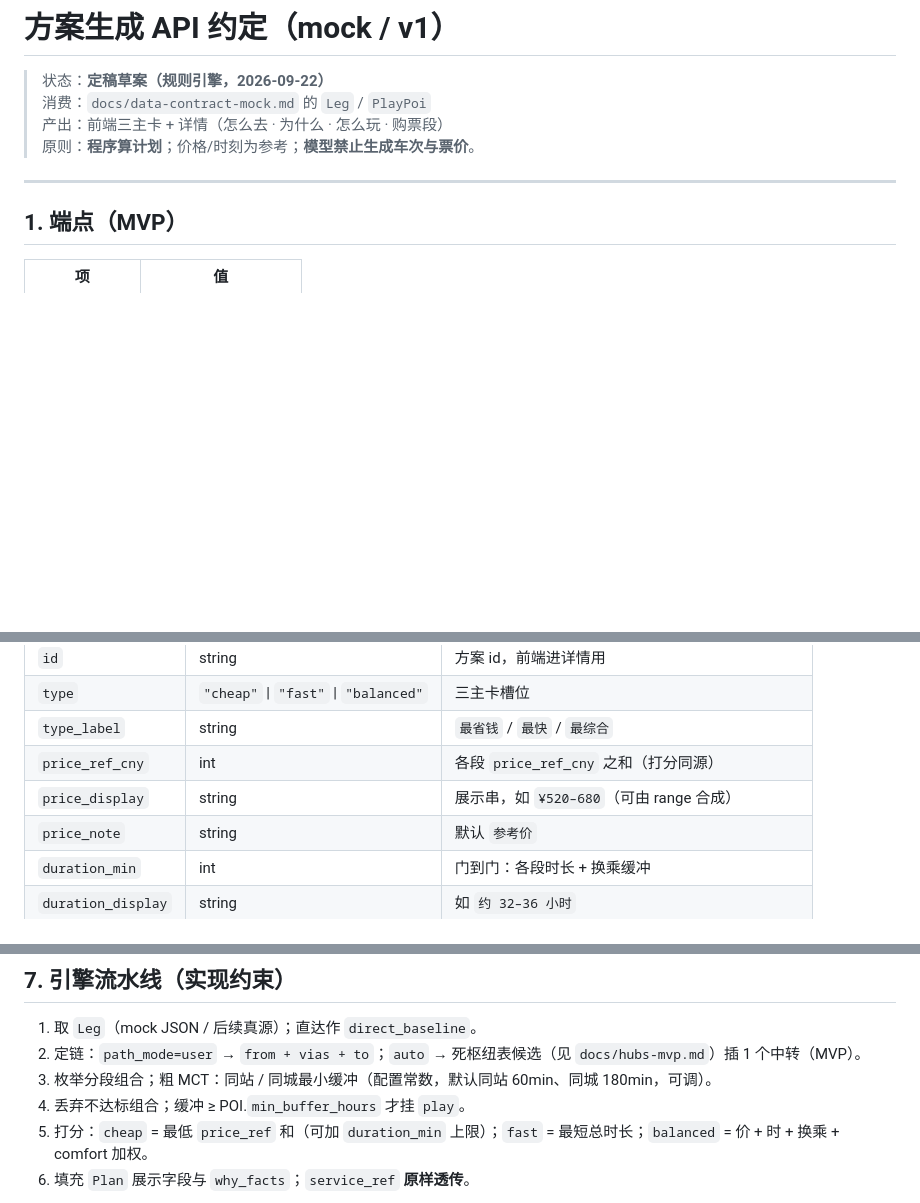
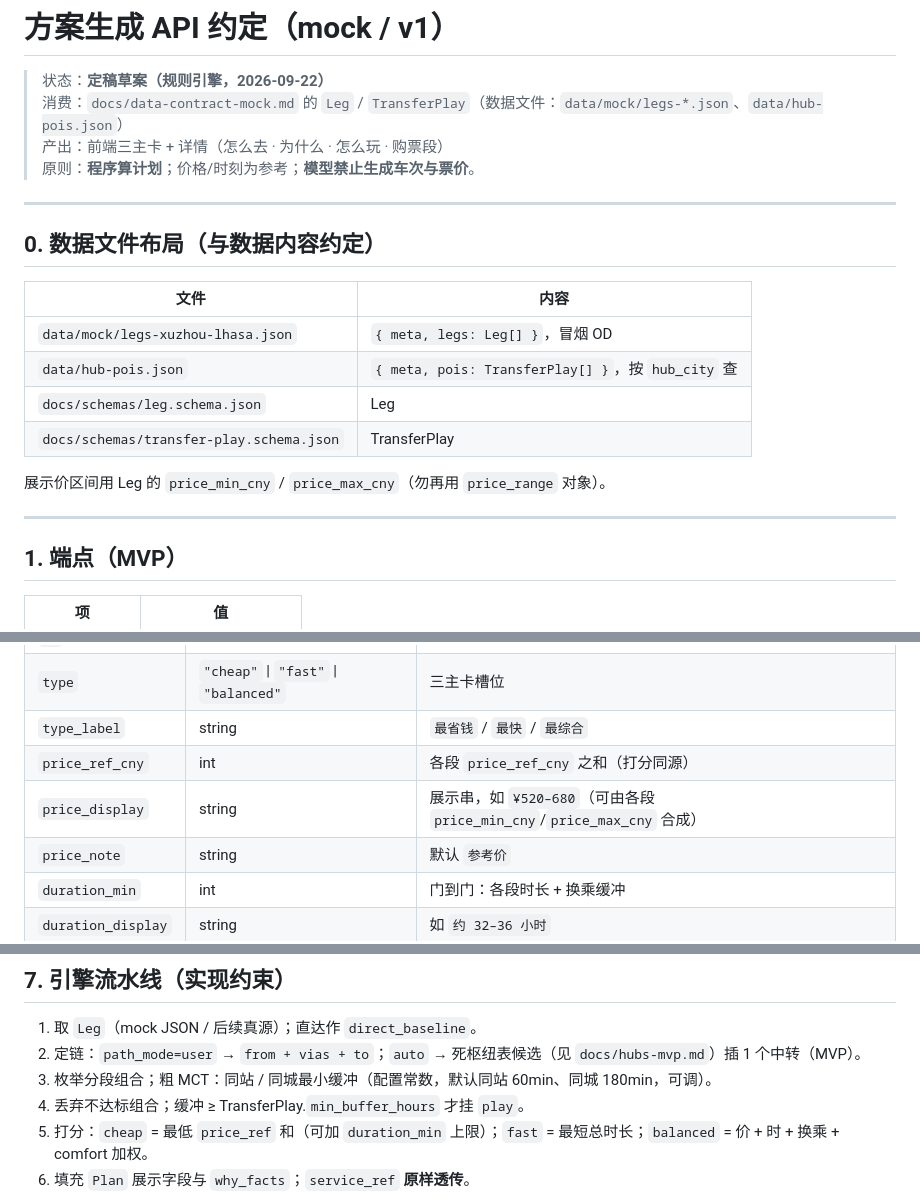
Before and after one commit to fasstDog/dongxing, a Markdown page: docs/api-plans-contract.md, 3 parts joined by grey strips. Drawn GitHub-style; blank space fills up the shorter version.

Commit message:
docs: align plans API contract with TransferPlay data paths

```diff
--- a/docs/api-plans-contract.md
+++ b/docs/api-plans-contract.md
@@ -1,11 +1,25 @@
 # 方案生成 API 约定（mock / v1）
 
 > 状态：**定稿草案（规则引擎，2026-09-22）**
-> 消费：`docs/data-contract-mock.md` 的 `Leg` / `PlayPoi`
+> 消费：`docs/data-contract-mock.md` 的 `Leg` / `TransferPlay`（数据文件：`data/mock/legs-*.json`、`data/hub-pois.json`）
 > 产出：前端三主卡 + 详情（怎么去 · 为什么 · 怎么玩 · 购票段）
 > 原则：**程序算计划**；价格/时刻为参考；**模型禁止生成车次与票价**。
 
 ---
+
+## 0. 数据文件布局（与数据内容约定）
+
+| 文件 | 内容 |
+|------|------|
+| `data/mock/legs-xuzhou-lhasa.json` | `{ meta, legs: Leg[] }`，冒烟 OD |
+| `data/hub-pois.json` | `{ meta, pois: TransferPlay[] }`，按 `hub_city` 查 |
+| `docs/schemas/leg.schema.json` | Leg |
+| `docs/schemas/transfer-play.schema.json` | TransferPlay |
+
+展示价区间用 Leg 的 `price_min_cny` / `price_max_cny`（勿再用 `price_range` 对象）。
+
+---
+
 
 ## 1. 端点（MVP）
 
@@ -94,7 +108,7 @@
 | `type` | `"cheap"` \| `"fast"` \| `"balanced"` | 三主卡槽位 |
 | `type_label` | string | `最省钱` / `最快` / `最综合` |
 | `price_ref_cny` | int | 各段 `price_ref_cny` 之和（打分同源） |
-| `price_display` | string | 展示串，如 `¥520–680`（可由 range 合成） |
+| `price_display` | string | 展示串，如 `¥520–680`（可由各段 `price_min_cny`/`price_max_cny` 合成） |
 | `price_note` | string | 默认 `参考价` |
 | `duration_min` | int | 门到门：各段时长 + 换乘缓冲 |
 | `duration_display` | string | 如 `约 32–36 小时` |
@@ -216,7 +230,7 @@
 1. 取 `Leg`（mock JSON / 后续真源）；直达作 `direct_baseline`。
 2. 定链：`path_mode=user` → `from + vias + to`；`auto` → 死枢纽表候选（见 `docs/hubs-mvp.md`）插 1 个中转（MVP）。
 3. 枚举分段组合；粗 MCT：同站 / 同城最小缓冲（配置常数，默认同站 60min、同城 180min，可调）。
-4. 丢弃不达标组合；缓冲 ≥ POI.`min_buffer_hours` 才挂 `play`。
+4. 丢弃不达标组合；缓冲 ≥ TransferPlay.`min_buffer_hours` 才挂 `play`。
 5. 打分：`cheap` = 最低 `price_ref` 和（可加 `duration_min` 上限）；`fast` = 最短总时长；`balanced` = 价 + 时 + 换乘 + comfort 加权。
 6. 填充 `Plan` 展示字段与 `why_facts`；`service_ref` **原样透传**。
 
```
Also changed, not shown: other parts of docs/api-plans-contract.md (+1 -1 lines).
